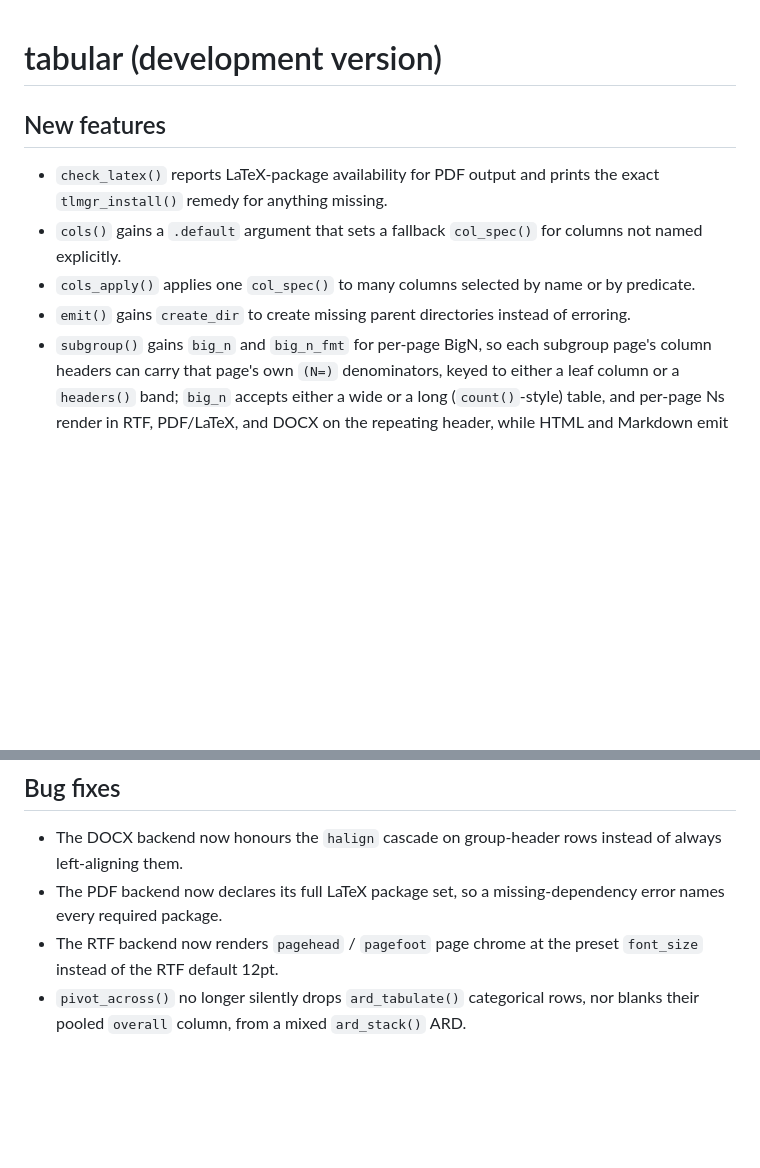
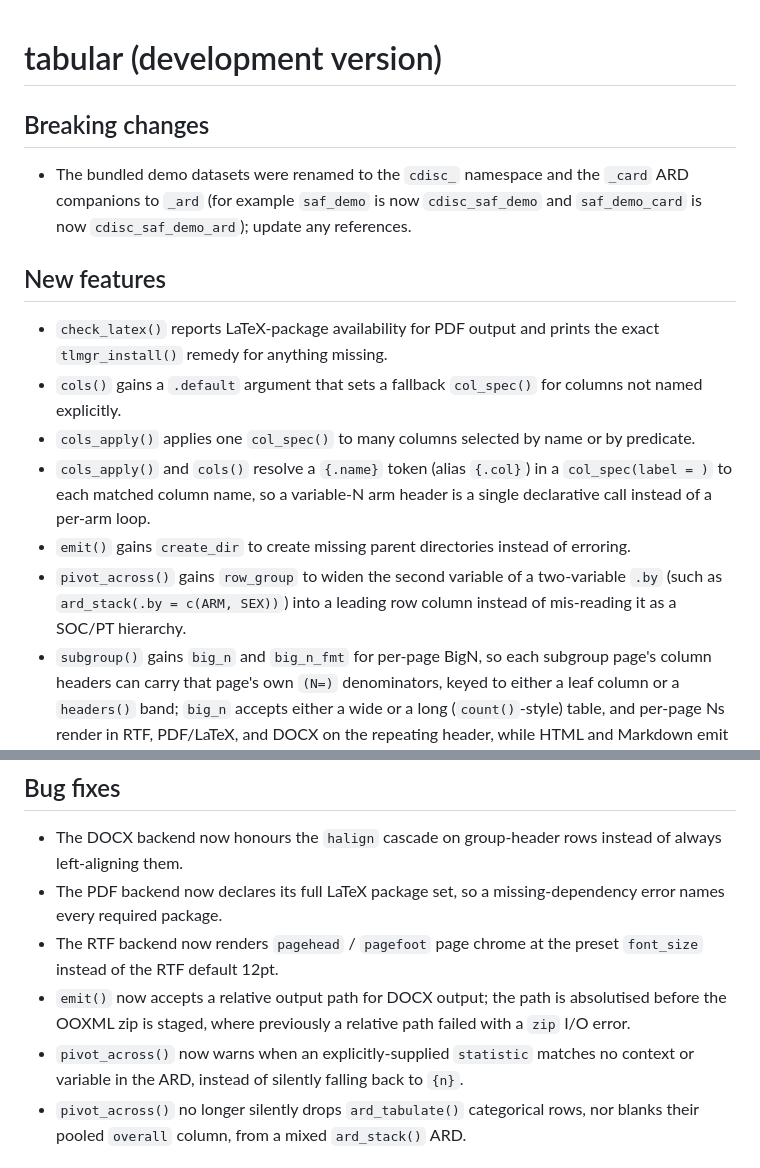
Before and after one commit to vthanik/tabular, a Markdown page: NEWS.md, 2 parts joined by grey strips. GitHub-like rendering; blank space fills up the shorter version.

Commit message:
docs(NEWS): record the cdisc_ data rename, row_group, {.name} token, and DOCX path fix

```diff
--- a/NEWS.md
+++ b/NEWS.md
@@ -1,11 +1,17 @@
 # tabular (development version)
+
+## Breaking changes
+
+* The bundled demo datasets were renamed to the `cdisc_` namespace and the `_card` ARD companions to `_ard` (for example `saf_demo` is now `cdisc_saf_demo` and `saf_demo_card` is now `cdisc_saf_demo_ard`); update any references.
 
 ## New features
 
 * `check_latex()` reports LaTeX-package availability for PDF output and prints the exact `tlmgr_install()` remedy for anything missing.
 * `cols()` gains a `.default` argument that sets a fallback `col_spec()` for columns not named explicitly.
 * `cols_apply()` applies one `col_spec()` to many columns selected by name or by predicate.
+* `cols_apply()` and `cols()` resolve a `{.name}` token (alias `{.col}`) in a `col_spec(label = )` to each matched column name, so a variable-N arm header is a single declarative call instead of a per-arm loop.
 * `emit()` gains `create_dir` to create missing parent directories instead of erroring.
+* `pivot_across()` gains `row_group` to widen the second variable of a two-variable `.by` (such as `ard_stack(.by = c(ARM, SEX))`) into a leading row column instead of mis-reading it as a SOC/PT hierarchy.
 * `subgroup()` gains `big_n` and `big_n_fmt` for per-page BigN, so each subgroup page's column headers can carry that page's own `(N=)` denominators, keyed to either a leaf column or a `headers()` band; `big_n` accepts either a wide or a long (`count()`-style) table, and per-page Ns render in RTF, PDF/LaTeX, and DOCX on the repeating header, while HTML and Markdown emit a per-arm N row under each subgroup banner.
 
 ## Bug fixes
@@ -13,6 +19,8 @@
 * The DOCX backend now honours the `halign` cascade on group-header rows instead of always left-aligning them.
 * The PDF backend now declares its full LaTeX package set, so a missing-dependency error names every required package.
 * The RTF backend now renders `pagehead` / `pagefoot` page chrome at the preset `font_size` instead of the RTF default 12pt.
+* `emit()` now accepts a relative output path for DOCX output; the path is absolutised before the OOXML zip is staged, where previously a relative path failed with a `zip` I/O error.
+* `pivot_across()` now warns when an explicitly-supplied `statistic` matches no context or variable in the ARD, instead of silently falling back to `{n}`.
 * `pivot_across()` no longer silently drops `ard_tabulate()` categorical rows, nor blanks their pooled `overall` column, from a mixed `ard_stack()` ARD.
 
 # tabular 0.1.0
```
